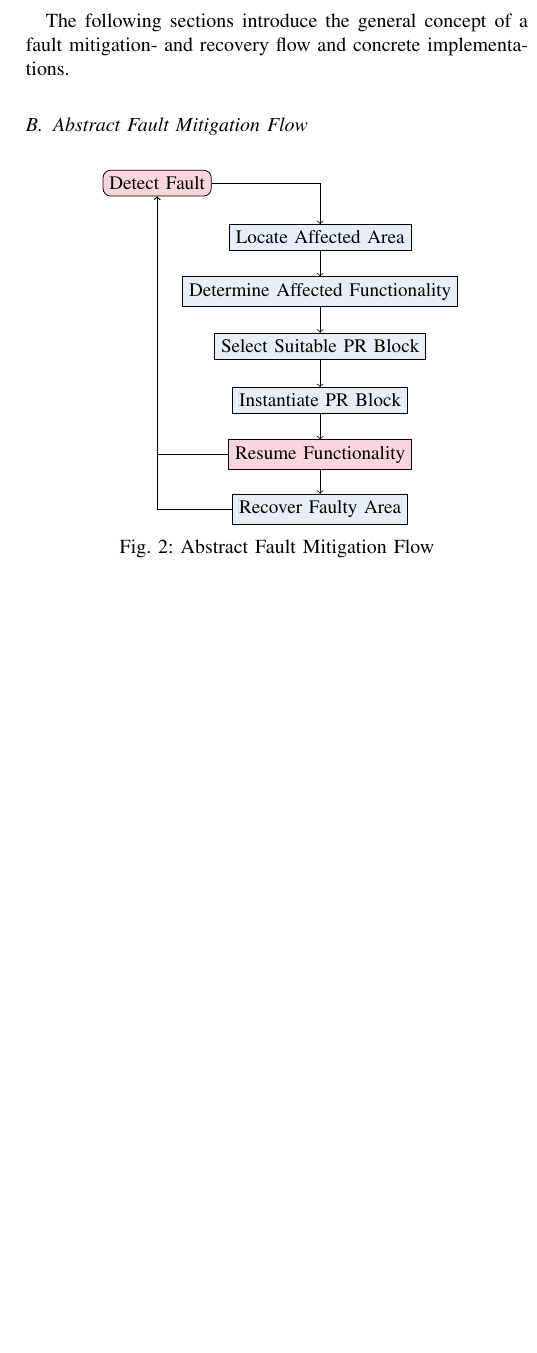
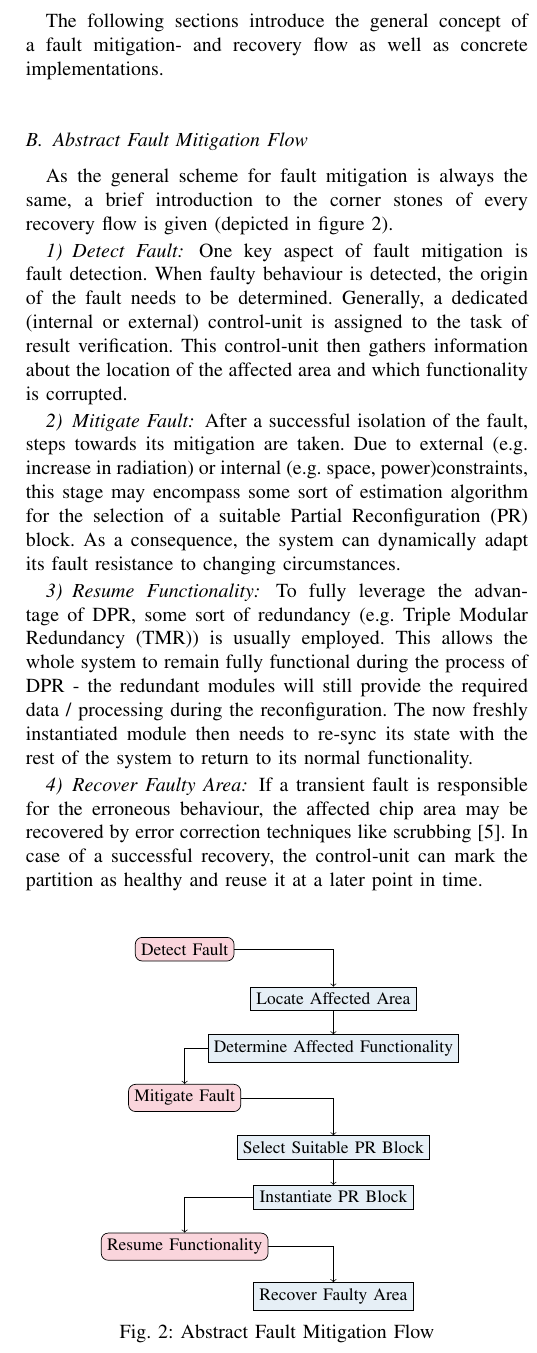
Before and after one commit to Haini/SoC_Seminar_Schieber, a LaTeX paper (main.tex, which reads glsEntries.tex, graphics/internalFaultFlow.tex, tex/InternalFaults.tex): part of one column of page 2 of 3, cut so that both start at the same text, the shorter picture padded with empty space. Compiled offline with pdfLaTeX.

Commit message:
Added section with abstract mitigation flow

```diff
--- a/glsEntries.tex
+++ b/glsEntries.tex
@@ -24,6 +24,13 @@
 	first = {Dynamic Partial Reconfiguration (DPR)}
 }
 
+\newglossaryentry{PR}{
+	name = {PR},
+	description = {Partial Reconfiguration},
+	text = {PR},
+	first = {Partial Reconfiguration (PR)}
+}
+
 \newglossaryentry{NoC}{
 	name = {NoC},
 	description = {Network on Chip},
@@ -38,6 +45,13 @@
 	description = {Runtime Reconfiguration},
 	text = {RTR},
 	first = {run-time reconfiguration (RTR)},
+}
+
+\newglossaryentry{TMR}{
+	name = {TMR},
+	description = {Triple Modular Redundancy},
+	text = {TMR},
+	first = {Triple Modular Redundancy (TMR)},
 }
 
 \newglossaryentry{SEU}{
--- a/graphics/internalFaultFlow.tex
+++ b/graphics/internalFaultFlow.tex
@@ -7,17 +7,22 @@
 (-2,0) node[fill=one!20,draw,rounded corners] (B) {Detect Fault}
 (1,-1) node[fill=two!20,draw] (C) {Locate Affected Area}
 (1,-2) node[fill=two!20,draw] (D) {Determine Affected Functionality}
-(1,-3) node[fill=two!20,draw] (E) {Select Suitable PR Block}
-(1,-4) node[fill=two!20,draw] (F) {Instantiate PR Block}
-(1,-5) node[fill=one!20,draw] (G) {Resume Functionality}
-(1,-6) node[fill=two!20,draw] (H) {Recover Faulty Area};
+(-2,-3) node[fill=one!20,draw,rounded corners] (D1) {Mitigate Fault}
+(1,-4) node[fill=two!20,draw] (E) {Select Suitable PR Block}
+(1,-5) node[fill=two!20,draw] (F) {Instantiate PR Block}
+(-2,-6) node[fill=one!20,draw,rounded corners] (G) {Resume Functionality}
+(1,-7) node[fill=two!20,draw] (H) {Recover Faulty Area};
 %\draw[dotted] (4, 2) -- (4,-3);
 \draw[->, to path={-| (\tikztotarget)}] (B) edge (C);
 \draw[->] (C) edge (D);
-\draw[->] (D) edge (E);
+%\draw[->] (D) edge (E);
 \draw[->] (E) edge (F);
-\draw[->] (F) edge (G);
-\draw[->] (G) edge (H);
+%^\draw[->] (F) edge (G);
+%^\draw[->] (G) edge (H);
+\draw[->, to path={-| (\tikztotarget)}] (D) edge (D1);
+\draw[->, to path={-| (\tikztotarget)}] (D1) edge (E);
+\draw[->, to path={-| (\tikztotarget)}] (F) edge (G);
+\draw[->, to path={-| (\tikztotarget)}] (G) edge (H);
 %\draw[->, to path={-| (\tikztotarget)}] (D) edge (E);
 %\draw[->] (E) edge (F);
 %\draw[->, to path={-| (\tikztotarget)}] (F) edge (G);
@@ -25,6 +30,6 @@
 %\draw[->, to path={-| (\tikztotarget)}] (F) edge (G);
 %\draw[->, to path={-| (\tikztotarget)}] (G) edge (H);
 %\draw[->, to path={-| (\tikztotarget)}] (H) edge (A);
-\draw[->, to path={-| (\tikztotarget)}] (G) edge (B);
-\draw[->, to path={-| (\tikztotarget)}] (H) edge (B);
+%\draw[->, to path={-| (\tikztotarget)}] (G) edge (B);
+%\draw[->, to path={-| (\tikztotarget)}] (H) edge (B);
 \end{tikzpicture}
--- a/tex/InternalFaults.tex
+++ b/tex/InternalFaults.tex
@@ -48,8 +48,27 @@ Secondly, \textit{transient faults} (also known as \textit{soft errors}), which
 
 \gls{DPR} allows for recovery from both categories.
 
-The following sections introduce the general concept of a fault mitigation- and recovery flow and concrete implementations.
+The following sections introduce the general concept of a fault mitigation- and recovery flow as well as concrete implementations.
+
 \subsection{Abstract Fault Mitigation Flow}\label{AbstractFaultMitigationFlow}
+As the general scheme for fault mitigation is always the same, a brief introduction to the corner stones of every recovery flow is given (depicted in figure \ref{fig:internalFaultFlow}).
+
+\subsubsection{Detect Fault}
+    One key aspect of fault mitigation is fault detection.
+    When faulty behaviour is detected, the origin of the fault needs to be determined.
+    Generally, a dedicated (internal or external) control-unit is assigned to the task of result verification.
+    This control-unit then gathers information about the location of the affected area and which functionality is corrupted.
+\subsubsection{Mitigate Fault}
+    After a successful isolation of the fault, steps towards its mitigation are taken.
+    Due to external (e.g. increase in radiation) or internal (e.g. space, power)constraints, this stage may encompass some sort of estimation algorithm for the selection of a suitable \gls{PR} block.
+    As a consequence, the system can dynamically adapt its fault resistance to changing circumstances.
+\subsubsection{Resume Functionality}
+    To fully leverage the advantage of \gls{DPR}, some sort of redundancy (e.g. \gls{TMR}) is usually employed.
+    This allows the whole system to remain fully functional during the process of \gls{DPR} - the redundant modules will still provide the required data / processing during the reconfiguration.
+    The now freshly instantiated module then needs to re-sync its state with the rest of the system to return to its normal functionality.
+\subsubsection{Recover Faulty Area}
+    If a transient fault is responsible for the erroneous behaviour, the affected chip area may be recovered by error correction techniques like scrubbing \cite{reorda_error-detection_2017}.
+    In case of a successful recovery, the control-unit can mark the partition as healthy and reuse it at a later point in time.
 
 \begin{center}
 \begin{figure}[h]
```
